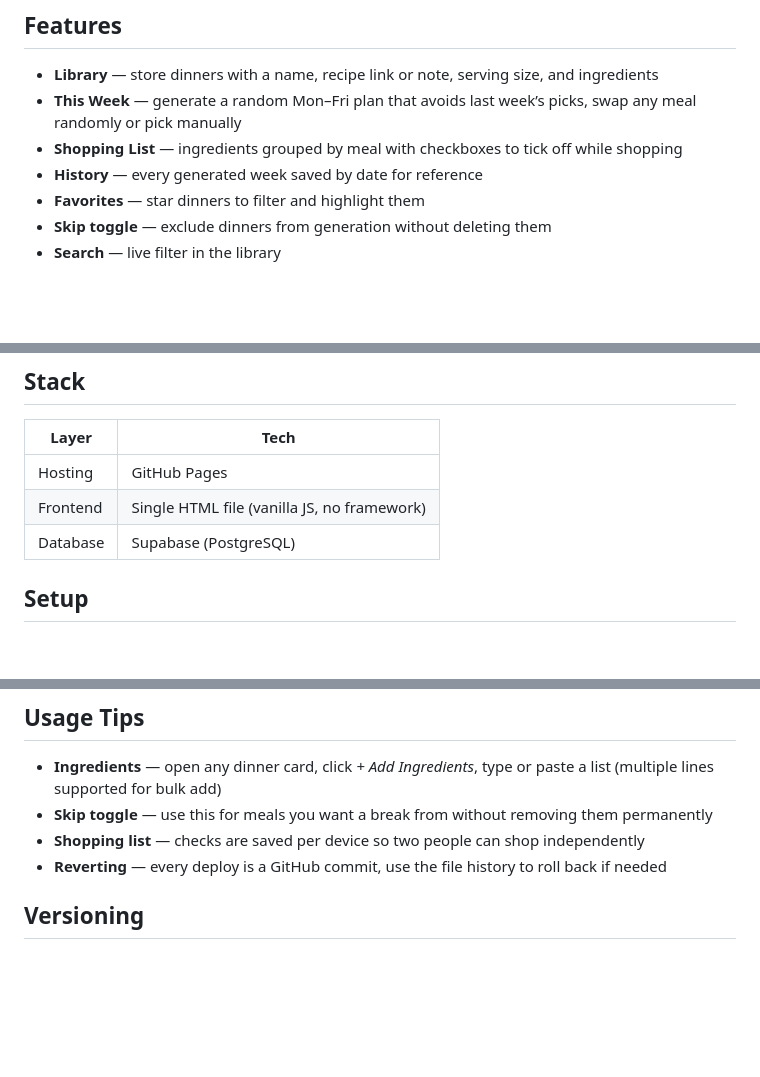
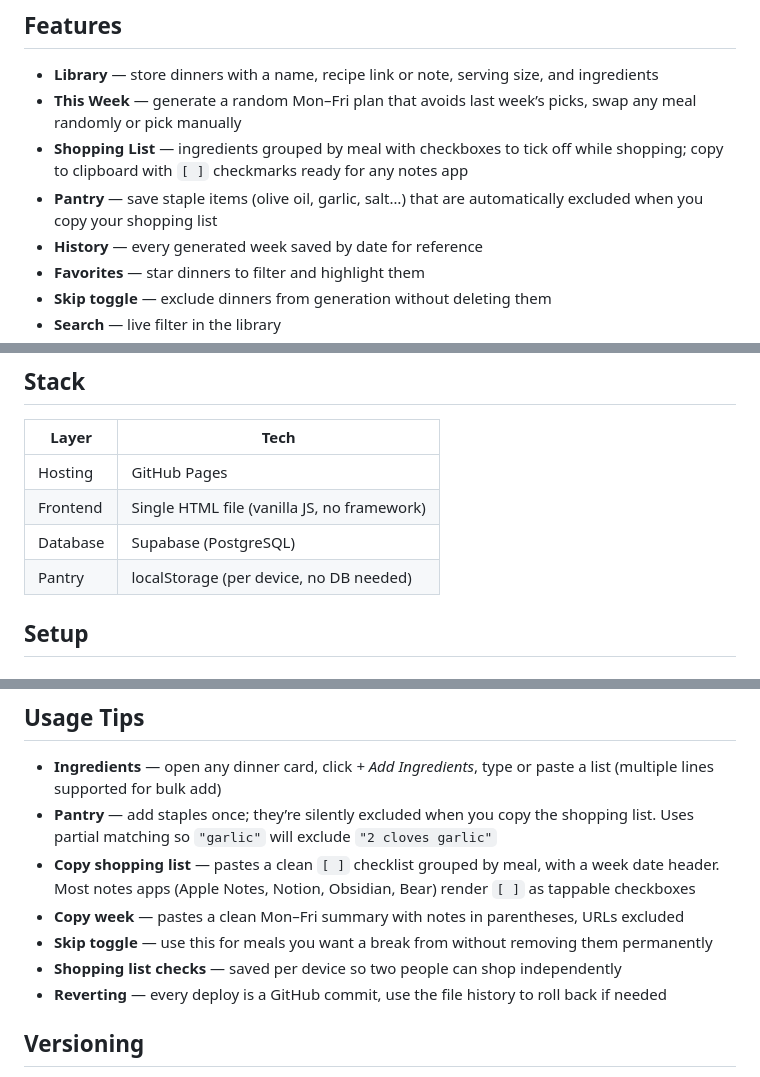
Before and after one commit to Pandamentals/Dinner-Planner, a Markdown page: README.md, 3 parts joined by grey strips. Rendered like a GitHub page; blank space fills up the shorter version.

```diff
--- a/README.md
+++ b/README.md
@@ -6,7 +6,8 @@ A shared weekly dinner planner for two. Add dinners to a library, generate a Mon
 
 - **Library** — store dinners with a name, recipe link or note, serving size, and ingredients
 - **This Week** — generate a random Mon–Fri plan that avoids last week’s picks, swap any meal randomly or pick manually
-- **Shopping List** — ingredients grouped by meal with checkboxes to tick off while shopping
+- **Shopping List** — ingredients grouped by meal with checkboxes to tick off while shopping; copy to clipboard with `[ ]` checkmarks ready for any notes app
+- **Pantry** — save staple items (olive oil, garlic, salt…) that are automatically excluded when you copy your shopping list
 - **History** — every generated week saved by date for reference
 - **Favorites** — star dinners to filter and highlight them
 - **Skip toggle** — exclude dinners from generation without deleting them
@@ -20,6 +21,7 @@ A shared weekly dinner planner for two. Add dinners to a library, generate a Mon
 |Hosting |GitHub Pages                               |
 |Frontend|Single HTML file (vanilla JS, no framework)|
 |Database|Supabase (PostgreSQL)                      |
+|Pantry  |localStorage (per device, no DB needed)    |
 
 ## Setup
 
@@ -80,8 +82,11 @@ Anyone you share the URL with will need to go through the same one-time setup st
 ## Usage Tips
 
 - **Ingredients** — open any dinner card, click *+ Add Ingredients*, type or paste a list (multiple lines supported for bulk add)
+- **Pantry** — add staples once; they’re silently excluded when you copy the shopping list. Uses partial matching so `"garlic"` will exclude `"2 cloves garlic"`
+- **Copy shopping list** — pastes a clean `[ ]` checklist grouped by meal, with a week date header. Most notes apps (Apple Notes, Notion, Obsidian, Bear) render `[ ]` as tappable checkboxes
+- **Copy week** — pastes a clean Mon–Fri summary with notes in parentheses, URLs excluded
 - **Skip toggle** — use this for meals you want a break from without removing them permanently
-- **Shopping list** — checks are saved per device so two people can shop independently
+- **Shopping list checks** — saved per device so two people can shop independently
 - **Reverting** — every deploy is a GitHub commit, use the file history to roll back if needed
 
 ## Versioning
```
